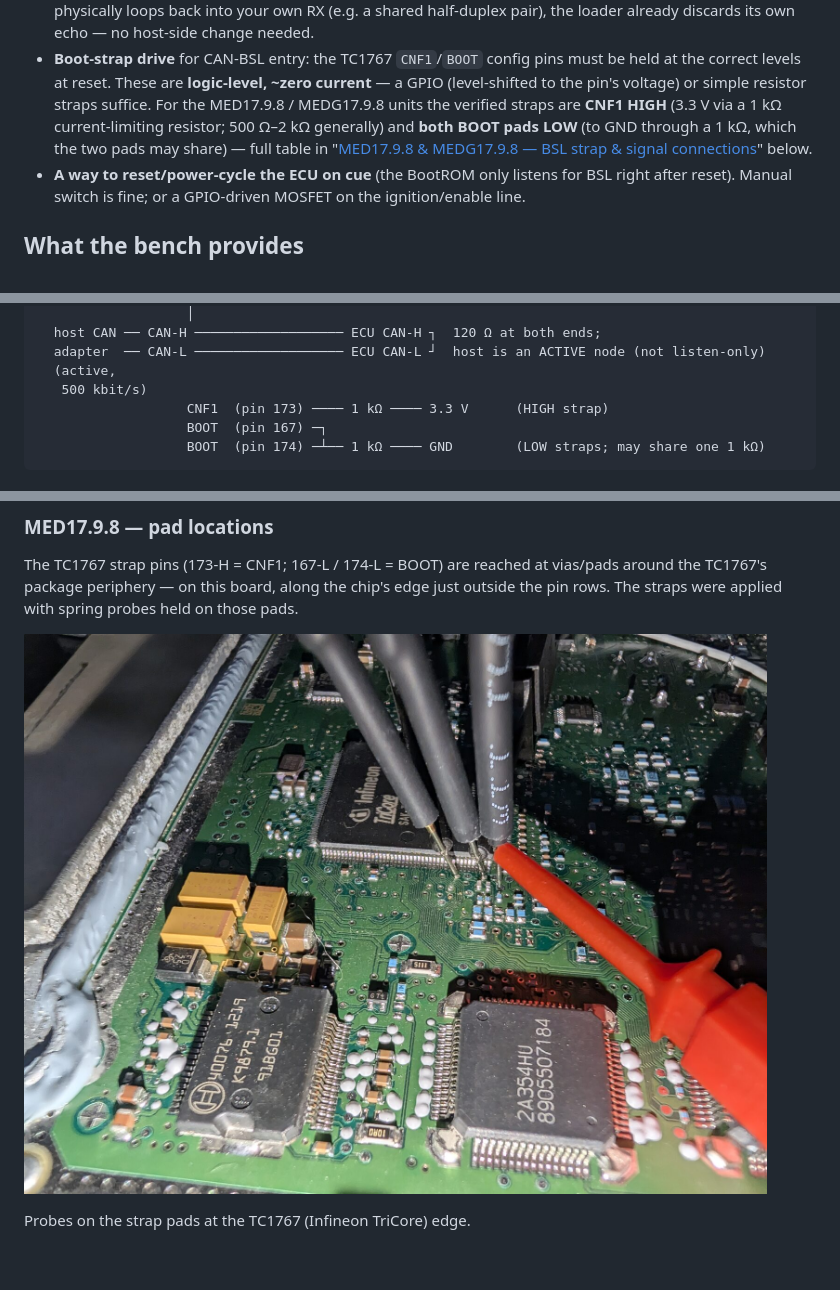
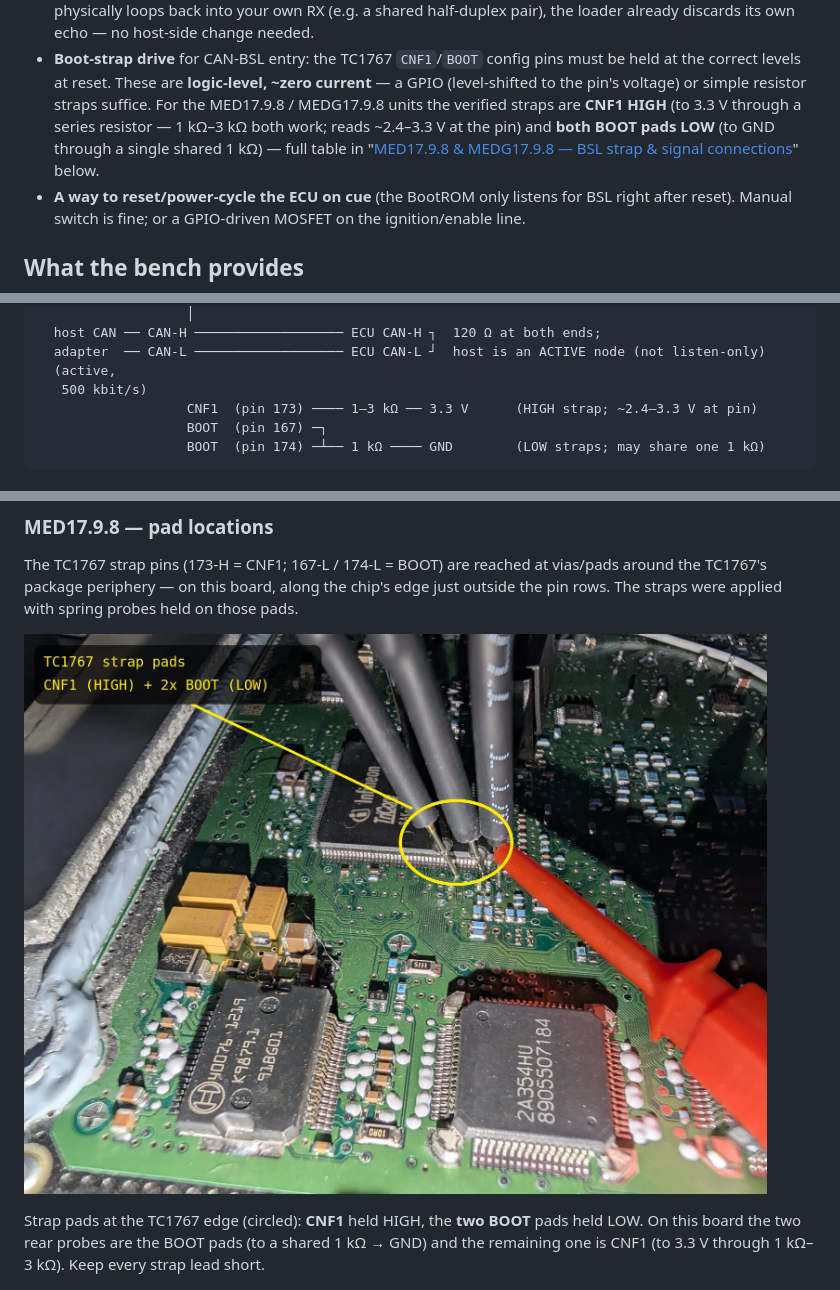
Before and after one commit to variousdemeanors/tricore-bsl-engine, a Markdown page: docs/HARDWARE.md, 3 parts joined by grey strips. GitHub-like rendering; pictures changed too: docs/images/med1798-strap-pads.jpg; blank space fills up the shorter version.

````diff
--- a/docs/HARDWARE.md
+++ b/docs/HARDWARE.md
@@ -17,8 +17,8 @@ Pick one transport; the loader's command logic is identical either way (`make` v
 - **Boot-strap drive** for CAN-BSL entry: the TC1767 `CNF1`/`BOOT` config pins must be held at the
   correct levels at reset. These are **logic-level, ~zero current** — a GPIO (level-shifted to the
   pin's voltage) or simple resistor straps suffice. For the MED17.9.8 / MEDG17.9.8 units the
-  verified straps are **CNF1 HIGH** (3.3 V via a 1 kΩ current-limiting resistor; 500 Ω–2 kΩ generally) and **both BOOT pads
-  LOW** (to GND through a 1 kΩ, which the two pads may share) — full table in
+  verified straps are **CNF1 HIGH** (to 3.3 V through a series resistor — 1 kΩ–3 kΩ both work; reads ~2.4–3.3 V at the pin) and **both BOOT pads
+  LOW** (to GND through a single shared 1 kΩ) — full table in
   "[MED17.9.8 & MEDG17.9.8 — BSL strap & signal connections](#med1798--medg1798--bsl-strap--signal-connections)" below.
 - **A way to reset/power-cycle the ECU on cue** (the BootROM only listens for BSL right after
   reset). Manual switch is fine; or a GPIO-driven MOSFET on the ignition/enable line.
@@ -54,7 +54,7 @@ pads at the TC1767 (see the per-ECU pad notes below).
   adapter  ── CAN-L ─────────────────── ECU CAN-L ┘  host is an ACTIVE node (not listen-only)
   (active,
    500 kbit/s)
-                   CNF1  (pin 173) ──── 1 kΩ ──── 3.3 V      (HIGH strap)
+                   CNF1  (pin 173) ──── 1–3 kΩ ── 3.3 V      (HIGH strap; ~2.4–3.3 V at pin)
                    BOOT  (pin 167) ─┐
                    BOOT  (pin 174) ─┴── 1 kΩ ──── GND        (LOW straps; may share one 1 kΩ)
 ```
@@ -112,7 +112,9 @@ straps were applied with spring probes held on those pads.
 
 ![MED17.9.8 TC1767 strap pads](images/med1798-strap-pads.jpg)
 
-Probes on the strap pads at the TC1767 (Infineon TriCore) edge.
+Strap pads at the TC1767 edge (circled): **CNF1** held HIGH, the **two BOOT** pads held LOW. On
+this board the two rear probes are the BOOT pads (to a shared 1 kΩ → GND) and the remaining one is
+CNF1 (to 3.3 V through 1 kΩ–3 kΩ). Keep every strap lead short.
 
 ![MED17.9.8 TC1767 strap pads, second angle](images/med1798-strap-pads-2.jpg)
 
````
Also changed, not shown: other parts of docs/HARDWARE.md (+2 -2 lines), README.md (+4 -3 lines).
